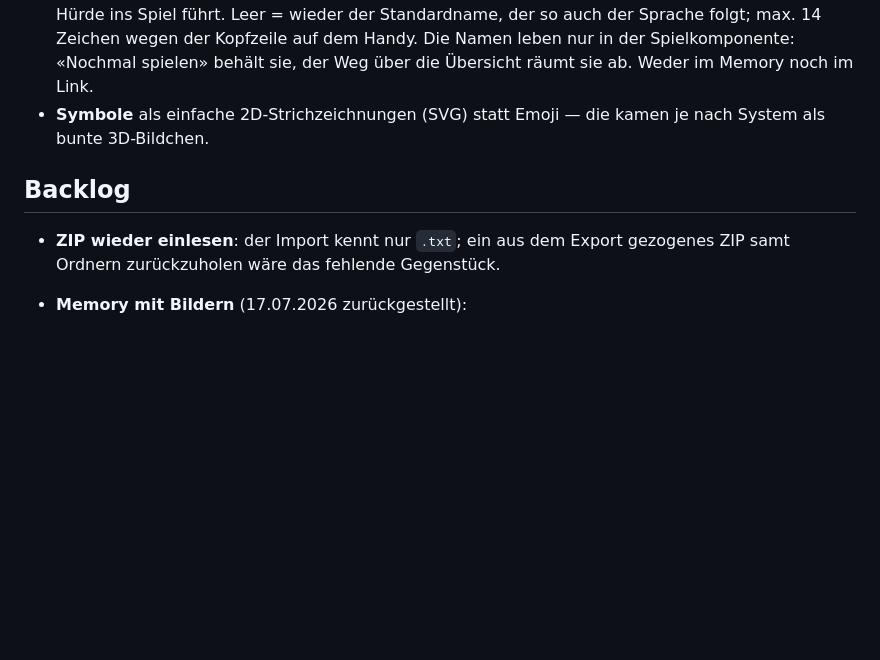
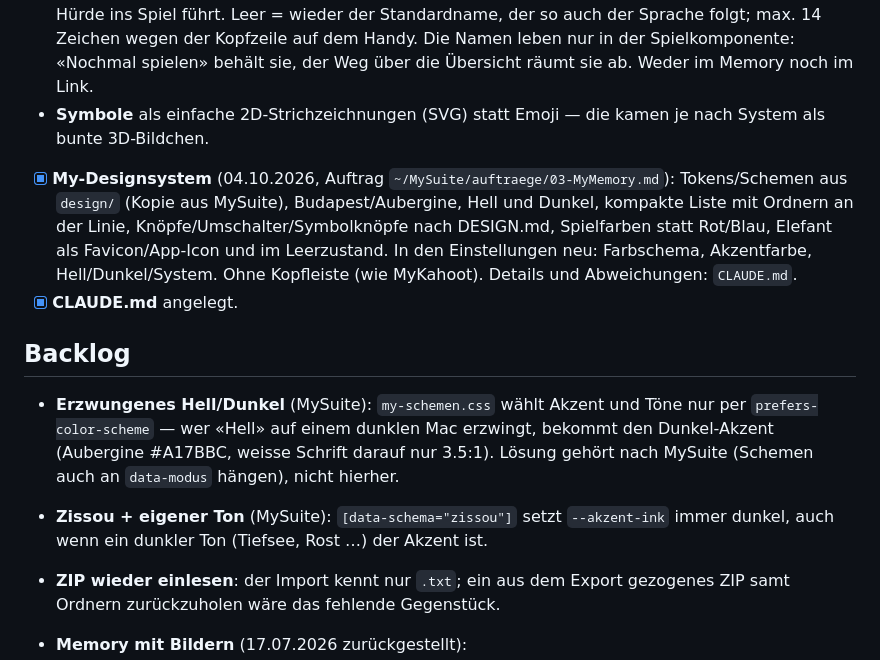
Before and after one commit to Manuel-Benz/MyMemory, a Markdown page: PLAN.md, the part around the change. Drawn GitHub-style; blank space fills up the shorter version.

```diff
--- a/PLAN.md
+++ b/PLAN.md
@@ -71,7 +71,22 @@ Dazugekommen:
 - **Symbole** als einfache 2D-Strichzeichnungen (SVG) statt Emoji — die kamen je
   nach System als bunte 3D-Bildchen.
 
+- [x] **My-Designsystem** (04.10.2026, Auftrag `~/MySuite/auftraege/03-MyMemory.md`):
+  Tokens/Schemen aus `design/` (Kopie aus MySuite), Budapest/Aubergine, Hell und
+  Dunkel, kompakte Liste mit Ordnern an der Linie, Knöpfe/Umschalter/Symbolknöpfe
+  nach DESIGN.md, Spielfarben statt Rot/Blau, Elefant als Favicon/App-Icon und im
+  Leerzustand. In den Einstellungen neu: Farbschema, Akzentfarbe, Hell/Dunkel/System.
+  Ohne Kopfleiste (wie MyKahoot). Details und Abweichungen: `CLAUDE.md`.
+- [x] **CLAUDE.md** angelegt.
+
 ## Backlog
+
+- **Erzwungenes Hell/Dunkel** (MySuite): `my-schemen.css` wählt Akzent und Töne nur
+  per `prefers-color-scheme` — wer «Hell» auf einem dunklen Mac erzwingt, bekommt den
+  Dunkel-Akzent (Aubergine #A17BBC, weisse Schrift darauf nur 3.5:1). Lösung gehört
+  nach MySuite (Schemen auch an `data-modus` hängen), nicht hierher.
+- **Zissou + eigener Ton** (MySuite): `[data-schema="zissou"]` setzt `--akzent-ink`
+  immer dunkel, auch wenn ein dunkler Ton (Tiefsee, Rost …) der Akzent ist.
 
 - **ZIP wieder einlesen**: der Import kennt nur `.txt`; ein aus dem Export
   gezogenes ZIP samt Ordnern zurückzuholen wäre das fehlende Gegenstück.
```
Also changed, not shown: CLAUDE.md (added, +66 -0 lines), README.md (+4 -0 lines).
